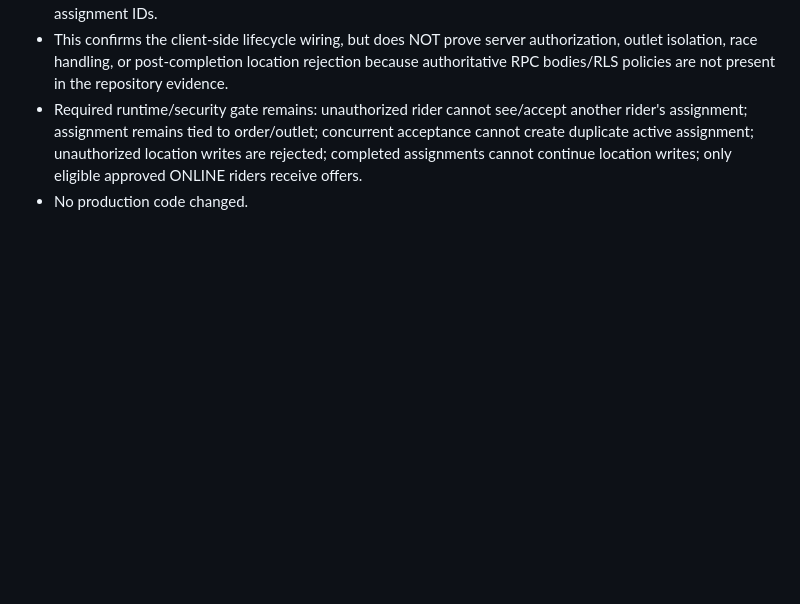
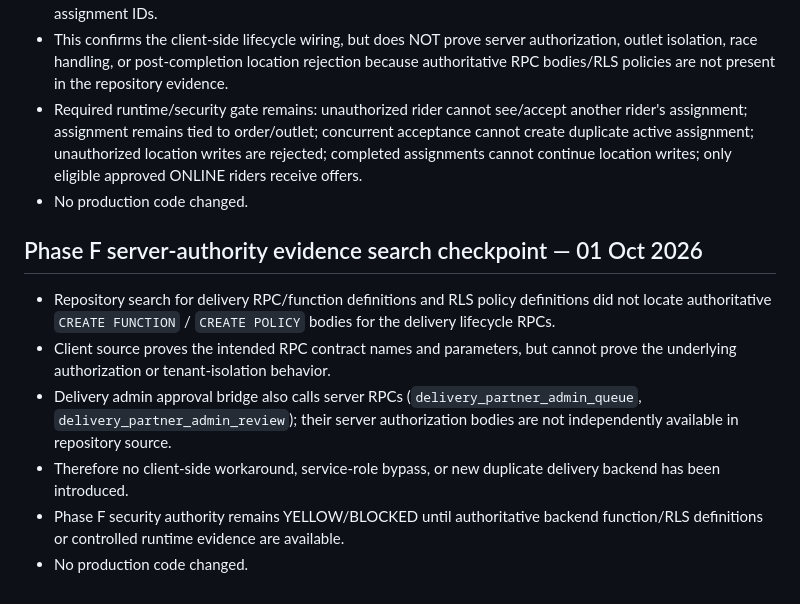
Before and after one commit to harmeetsg1983-blip/jeetpunjabitadka, a Markdown page: docs/JPT_CENTRAL_VENDOR_ONBOARDING_MULTI_TENANT_ARCHITECTURE_V1.md, the part around the change. Drawn GitHub-style; blank space fills up the shorter version.

Commit message:
Docs: record Phase F server authority evidence boundary

```diff
--- a/docs/JPT_CENTRAL_VENDOR_ONBOARDING_MULTI_TENANT_ARCHITECTURE_V1.md
+++ b/docs/JPT_CENTRAL_VENDOR_ONBOARDING_MULTI_TENANT_ARCHITECTURE_V1.md
@@ -358,3 +358,12 @@ No financial feature is declared GREEN until server-side source-of-truth, audita
 - This confirms the client-side lifecycle wiring, but does NOT prove server authorization, outlet isolation, race handling, or post-completion location rejection because authoritative RPC bodies/RLS policies are not present in the repository evidence.
 - Required runtime/security gate remains: unauthorized rider cannot see/accept another rider's assignment; assignment remains tied to order/outlet; concurrent acceptance cannot create duplicate active assignment; unauthorized location writes are rejected; completed assignments cannot continue location writes; only eligible approved ONLINE riders receive offers.
 - No production code changed.
+
+
+## Phase F server-authority evidence search checkpoint — 01 Oct 2026
+- Repository search for delivery RPC/function definitions and RLS policy definitions did not locate authoritative `CREATE FUNCTION` / `CREATE POLICY` bodies for the delivery lifecycle RPCs.
+- Client source proves the intended RPC contract names and parameters, but cannot prove the underlying authorization or tenant-isolation behavior.
+- Delivery admin approval bridge also calls server RPCs (`delivery_partner_admin_queue`, `delivery_partner_admin_review`); their server authorization bodies are not independently available in repository source.
+- Therefore no client-side workaround, service-role bypass, or new duplicate delivery backend has been introduced.
+- Phase F security authority remains YELLOW/BLOCKED until authoritative backend function/RLS definitions or controlled runtime evidence are available.
+- No production code changed.
```
